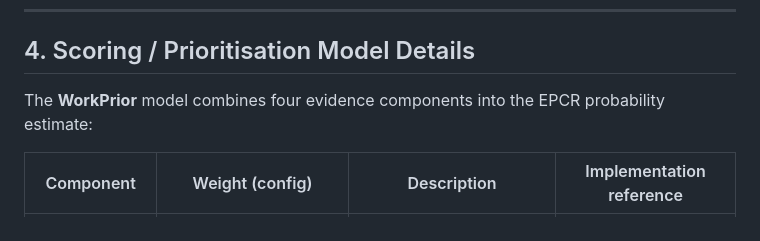
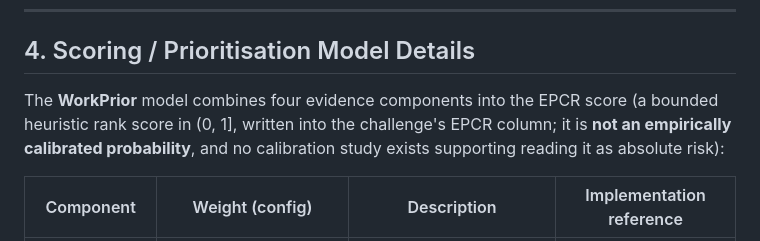
Before and after one commit to fulopjoz/mva-track1, a Markdown page: docs/TECHNICAL_DOCUMENTATION.md, the part around the change. Drawn GitHub-style.

```diff
--- a/docs/TECHNICAL_DOCUMENTATION.md
+++ b/docs/TECHNICAL_DOCUMENTATION.md
@@ -163,7 +163,10 @@ pair_score = max(a, b) * (0.5 + 0.5 * min(a, b))
 
 ## 4. Scoring / Prioritisation Model Details
 
-The **WorkPrior** model combines four evidence components into the EPCR probability estimate:
+The **WorkPrior** model combines four evidence components into the EPCR score
+(a bounded heuristic rank score in (0, 1], written into the challenge's EPCR
+column; it is **not an empirically calibrated probability**, and no calibration
+study exists supporting reading it as absolute risk):
 
 | Component | Weight (config) | Description | Implementation reference |
 |---|---|---|---|
```
Also changed, not shown: AUDIT_RESOLUTION.md (added, +26 -0 lines), REPORT.md (+7 -3 lines).
